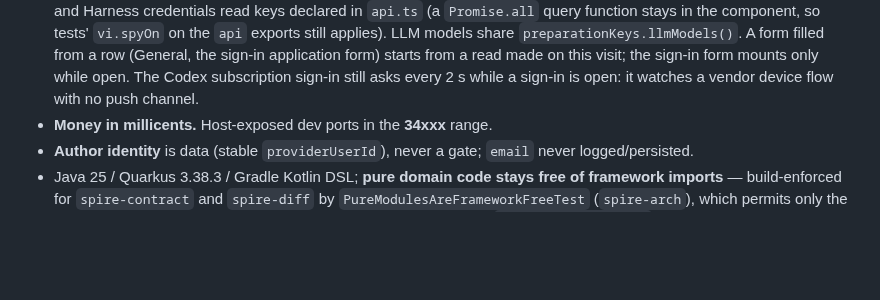
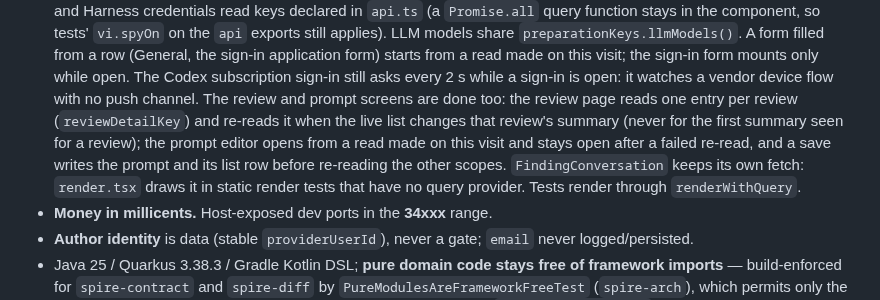
Before and after one commit to artyomsv/code-spire, a Markdown page: CLAUDE.md, the part around the change. GitHub-like rendering; blank space fills up the shorter version.

Commit message:
Document the review and prompt screens on React Query

```diff
--- a/CLAUDE.md
+++ b/CLAUDE.md
@@ -313,6 +313,11 @@ the LLM mock's request journal, and GitLab's own webhook-delivery history.
   exports still applies). LLM models share `preparationKeys.llmModels()`. A form filled from a row (General, the
   sign-in application form) starts from a read made on this visit; the sign-in form mounts only while open. The Codex
   subscription sign-in still asks every 2 s while a sign-in is open: it watches a vendor device flow with no push channel.
+  The review and prompt screens are done too: the review page reads one entry per review (`reviewDetailKey`) and
+  re-reads it when the live list changes that review's summary (never for the first summary seen for a review); the
+  prompt editor opens from a read made on this visit and stays open after a failed re-read, and a save writes the
+  prompt and its list row before re-reading the other scopes. `FindingConversation` keeps its own fetch: `render.tsx`
+  draws it in static render tests that have no query provider. Tests render through `renderWithQuery`.
 - **Money in millicents.** Host-exposed dev ports in the **34xxx** range.
 - **Author identity** is data (stable `providerUserId`), never a gate; `email` never logged/persisted.
 - Java 25 / Quarkus 3.38.3 / Gradle Kotlin DSL; **pure domain code stays free of framework imports** —
```
Also changed, not shown: 1 other file.
